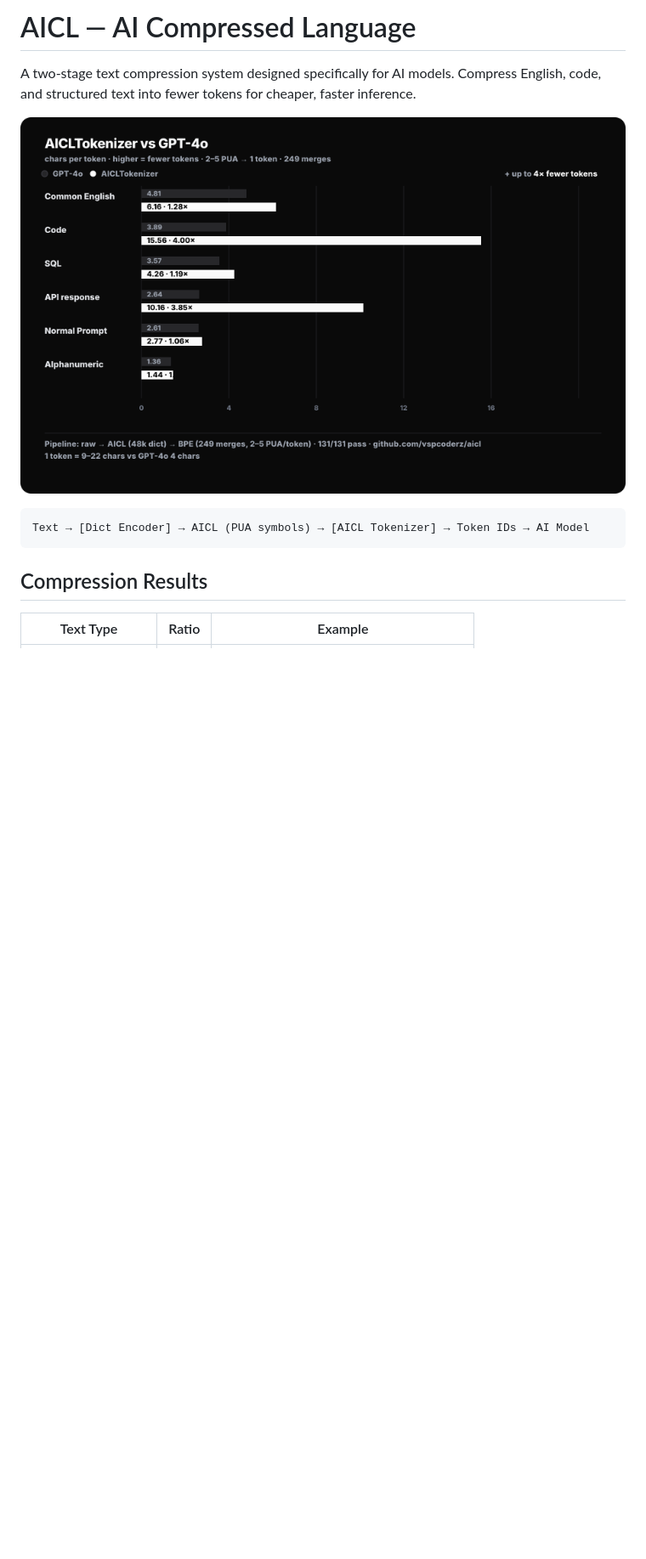
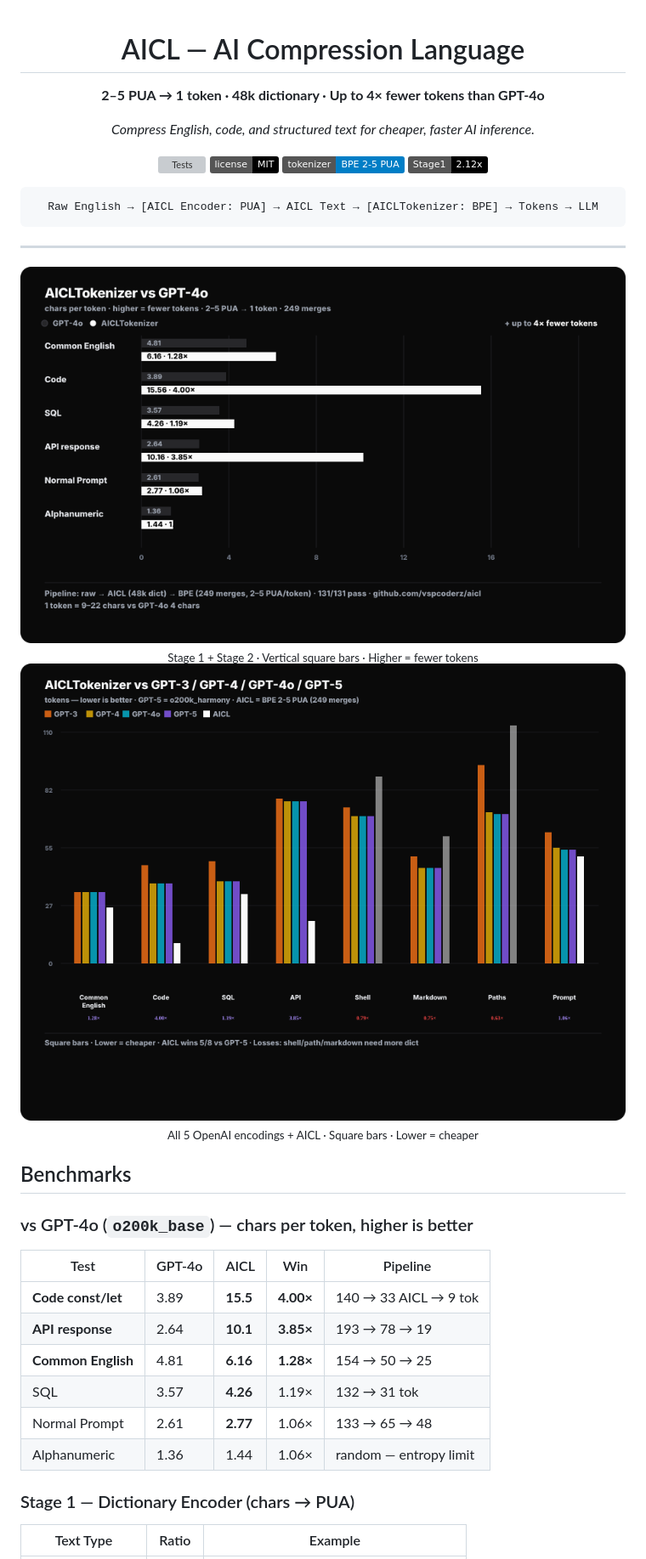
Before and after one commit to vspcoderz/aicl, a Markdown page: README.md, the part around one of its changes. Shown at 85% size. GitHub-like rendering; badges without logos; blank space fills up the shorter version; grey boxes are pictures that could not be loaded.

````diff
--- a/README.md
+++ b/README.md
@@ -1,16 +1,50 @@
-# AICL — AI Compressed Language
+<div align="center">
 
-A two-stage text compression system designed specifically for AI models. Compress English, code, and structured text into fewer tokens for cheaper, faster inference.
+# AICL — AI Compression Language
 
-<p align="center">
-  <img src="assets/benchmark.png" width="800" alt="AICL vs GPT-4o Benchmark"/>
-</p>
+**2–5 PUA → 1 token · 48k dictionary · Up to 4× fewer tokens than GPT-4o**
+
+*Compress English, code, and structured text for cheaper, faster AI inference.*
+
+[![Tests](https://img.shields.io/badge/tests-131%2F131_passing-brightgreen)](#test-suite)
+[![License](https://img.shields.io/badge/license-MIT-black)](#license)
+[![Tokenizer](https://img.shields.io/badge/tokenizer-BPE_2--5_PUA-blue)](#aicltokenizer)
+[![Stage1](https://img.shields.io/badge/Stage1-2.12x-black)](#benchmarks)
 
 ```
-Text → [Dict Encoder] → AICL (PUA symbols) → [AICL Tokenizer] → Token IDs → AI Model
+Raw English → [AICL Encoder: PUA] → AICL Text → [AICLTokenizer: BPE] → Tokens → LLM
 ```
 
-## Compression Results
+</div>
+
+---
+
+<div align="center">
+  <img src="assets/benchmark.png" width="820" alt="AICL vs GPT-4o — chars per token"/>
+  <br/>
+  <sub>Stage 1 + Stage 2 · Vertical square bars · Higher = fewer tokens</sub>
+</div>
+
+<div align="center">
+  <img src="assets/benchmark-all.png" width="820" alt="AICL vs All OpenAI Tokenizers"/>
+  <br/>
+  <sub>All 5 OpenAI encodings + AICL · Square bars · Lower = cheaper</sub>
+</div>
+
+## Benchmarks
+
+### vs GPT-4o (`o200k_base`) — chars per token, higher is better
+
+| Test | GPT-4o | AICL | Win | Pipeline |
+|---|---|---|---|---|
+| **Code const/let** | 3.89 | **15.5** | **4.00×** | 140 → 33 AICL → 9 tok |
+| **API response** | 2.64 | **10.1** | **3.85×** | 193 → 78 → 19 |
+| **Common English** | 4.81 | **6.16** | **1.28×** | 154 → 50 → 25 |
+| SQL | 3.57 | **4.26** | 1.19× | 132 → 31 tok |
+| Normal Prompt | 2.61 | **2.77** | 1.06× | 133 → 65 → 48 |
+| Alphanumeric | 1.36 | 1.44 | 1.06× | random — entropy limit |
+
+### Stage 1 — Dictionary Encoder (chars → PUA)
 
 | Text Type | Ratio | Example |
 |---|---|---|
````
Also changed, not shown: other parts of README.md (+67 -95 lines).
